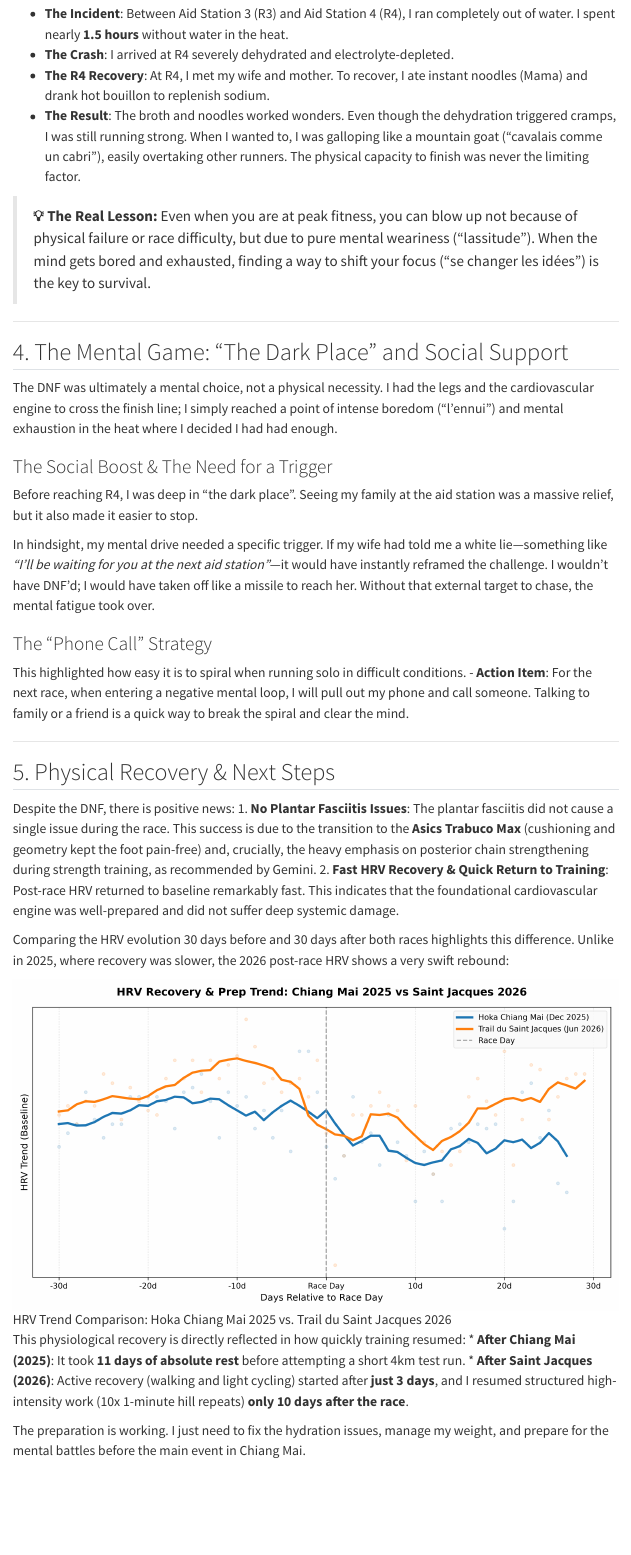
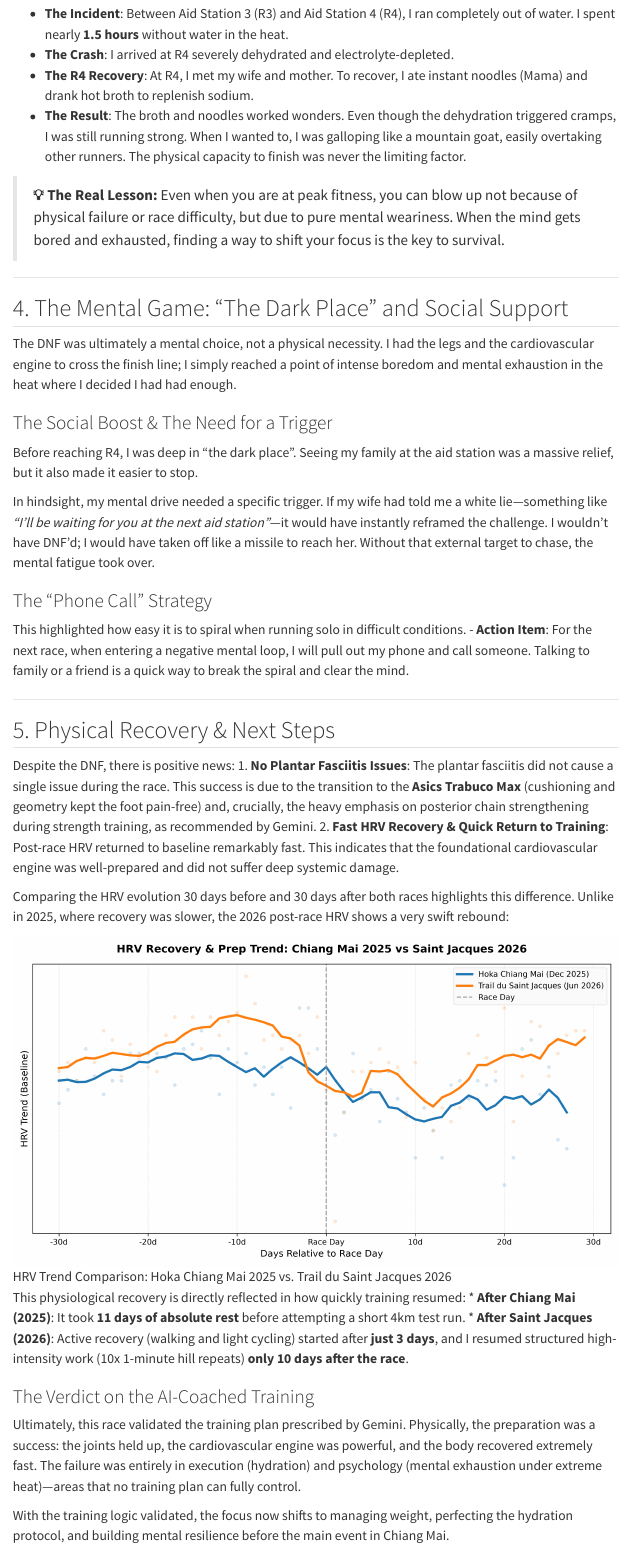
Before and after one commit to nakmuaycoder/nakmuaycoder-r-d-lab, a Quarto document (posts/project-chiang-m-ai/07-mid-season-review-saint-jacques/index.qmd): the page in a window 1100 px wide, from 3430 px down. Rendered offline with R 4.5, knitr and Pandoc in place of Quarto, with nearby package versions; menus at the side of the page are left out.

Commit message:
docs: refine English grammar and add training validation conclusion to Saint Jacques review

```diff
--- a/posts/project-chiang-m-ai/07-mid-season-review-saint-jacques/index.qmd
+++ b/posts/project-chiang-m-ai/07-mid-season-review-saint-jacques/index.qmd
@@ -78,17 +78,17 @@ While nutrition was perfect, hydration suffered a catastrophic failure in the sc
 
 - **The Incident**: Between Aid Station 3 (R3) and Aid Station 4 (R4), I ran completely out of water. I spent nearly **1.5 hours** without water in the heat.
 - **The Crash**: I arrived at R4 severely dehydrated and electrolyte-depleted.
-- **The R4 Recovery**: At R4, I met my wife and mother. To recover, I ate instant noodles (Mama) and drank hot bouillon to replenish sodium.
-- **The Result**: The broth and noodles worked wonders. Even though the dehydration triggered cramps, I was still running strong. When I wanted to, I was galloping like a mountain goat ("cavalais comme un cabri"), easily overtaking other runners. The physical capacity to finish was never the limiting factor.
+- **The R4 Recovery**: At R4, I met my wife and mother. To recover, I ate instant noodles (Mama) and drank hot broth to replenish sodium.
+- **The Result**: The broth and noodles worked wonders. Even though the dehydration triggered cramps, I was still running strong. When I wanted to, I was galloping like a mountain goat, easily overtaking other runners. The physical capacity to finish was never the limiting factor.
 
 > **💡 The Real Lesson:**
-> Even when you are at peak fitness, you can blow up not because of physical failure or race difficulty, but due to pure mental weariness ("lassitude"). When the mind gets bored and exhausted, finding a way to shift your focus ("se changer les idées") is the key to survival.
+> Even when you are at peak fitness, you can blow up not because of physical failure or race difficulty, but due to pure mental weariness. When the mind gets bored and exhausted, finding a way to shift your focus is the key to survival.
 
 ---
 
 ## 4. The Mental Game: "The Dark Place" and Social Support
 
-The DNF was ultimately a mental choice, not a physical necessity. I had the legs and the cardiovascular engine to cross the finish line; I simply reached a point of intense boredom ("l'ennui") and mental exhaustion in the heat where I decided I had had enough.
+The DNF was ultimately a mental choice, not a physical necessity. I had the legs and the cardiovascular engine to cross the finish line; I simply reached a point of intense boredom and mental exhaustion in the heat where I decided I had had enough.
 
 ### The Social Boost & The Need for a Trigger
 Before reaching R4, I was deep in "the dark place". Seeing my family at the aid station was a massive relief, but it also made it easier to stop.
@@ -115,6 +115,7 @@ This physiological recovery is directly reflected in how quickly training resume
 * **After Chiang Mai (2025)**: It took **11 days of absolute rest** before attempting a short 4km test run.
 * **After Saint Jacques (2026)**: Active recovery (walking and light cycling) started after **just 3 days**, and I resumed structured high-intensity work (10x 1-minute hill repeats) **only 10 days after the race**.
 
-The preparation is working. I just need to fix the hydration issues, manage my weight, and prepare for the mental battles before the main event in Chiang Mai.
+### The Verdict on the AI-Coached Training
+Ultimately, this race validated the training plan prescribed by Gemini. Physically, the preparation was a success: the joints held up, the cardiovascular engine was powerful, and the body recovered extremely fast. The failure was entirely in execution (hydration) and psychology (mental exhaustion under extreme heat)—areas that no training plan can fully control.
 
-Next up: the **Gauja 50k in Latvia** during the summer holidays—a great opportunity to practice mental focus and hydration strategy in a different setting.
+With the training logic validated, the focus now shifts to managing weight, perfecting the hydration protocol, and building mental resilience before the main event in Chiang Mai.
```
Also changed, not shown: posts/project-chiang-m-ai/07-mid-season-review-saint-jacques/index.qmd (4 more changed lines).
